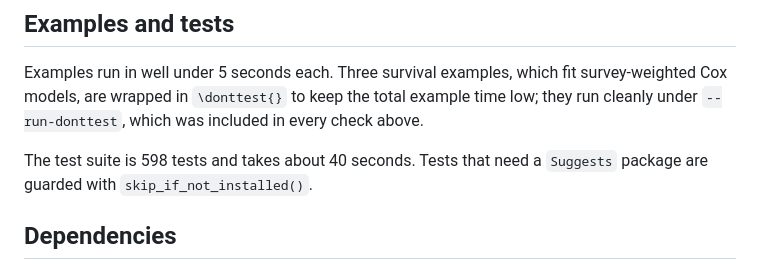
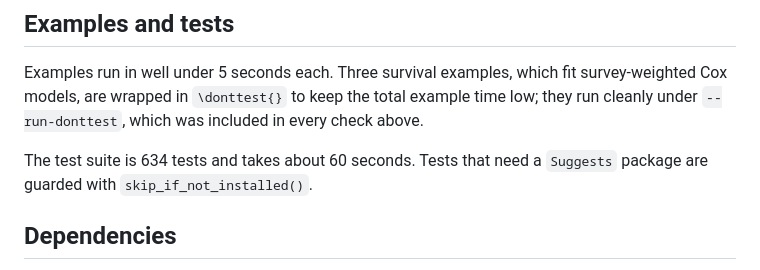
Before and after one commit to j262byuu/svyrcs, a Markdown page: cran-comments.md, the part around the change. GitHub-like rendering.

Commit message:
Correct the test count in cran-comments

```diff
--- a/cran-comments.md
+++ b/cran-comments.md
@@ -56,7 +56,7 @@ Examples run in well under 5 seconds each. Three survival examples, which fit su
 models, are wrapped in `\donttest{}` to keep the total example time low; they run cleanly under
 `--run-donttest`, which was included in every check above.
 
-The test suite is 598 tests and takes about 40 seconds. Tests that need a `Suggests` package are
+The test suite is 634 tests and takes about 60 seconds. Tests that need a `Suggests` package are
 guarded with `skip_if_not_installed()`.
 
 ## Dependencies
```
